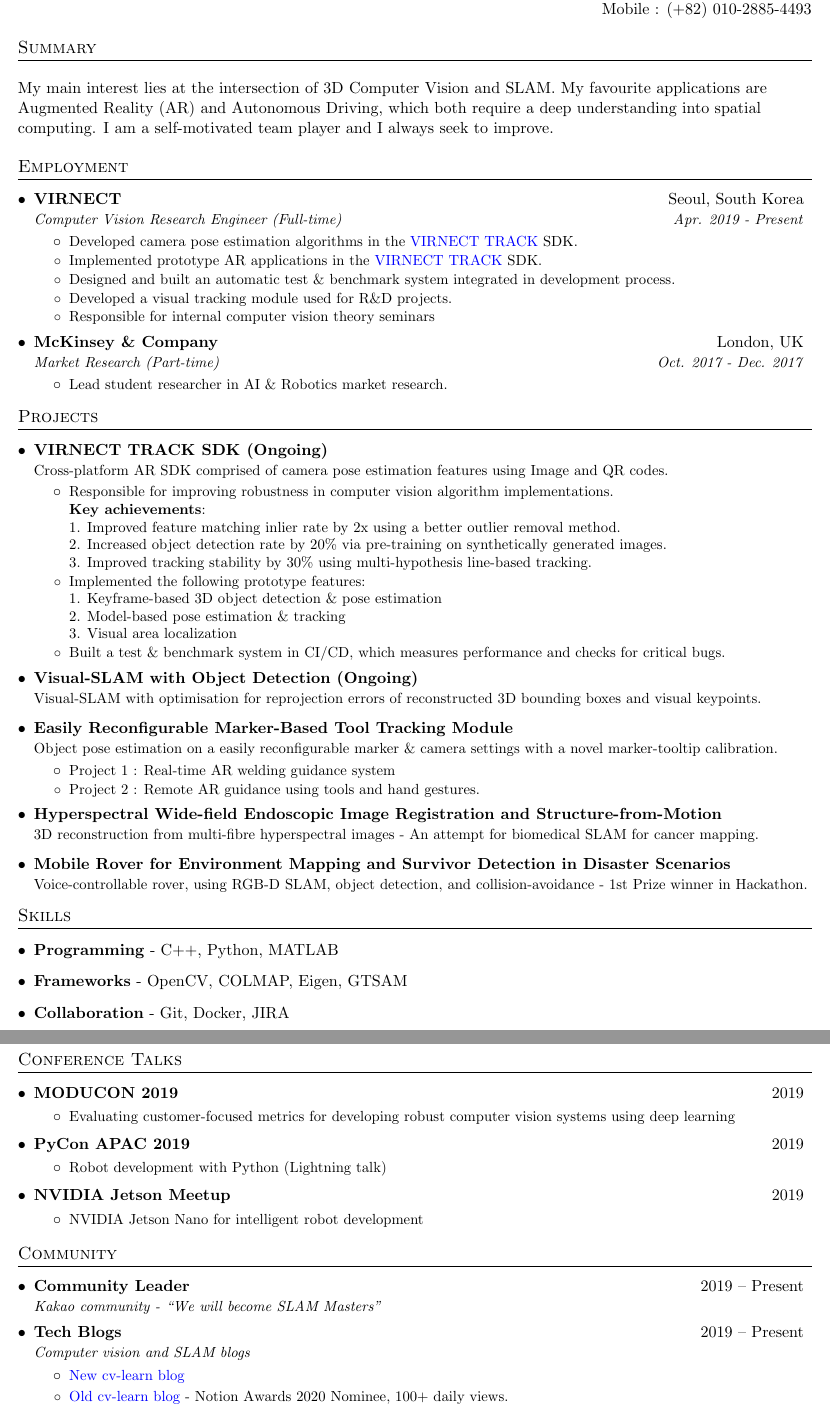
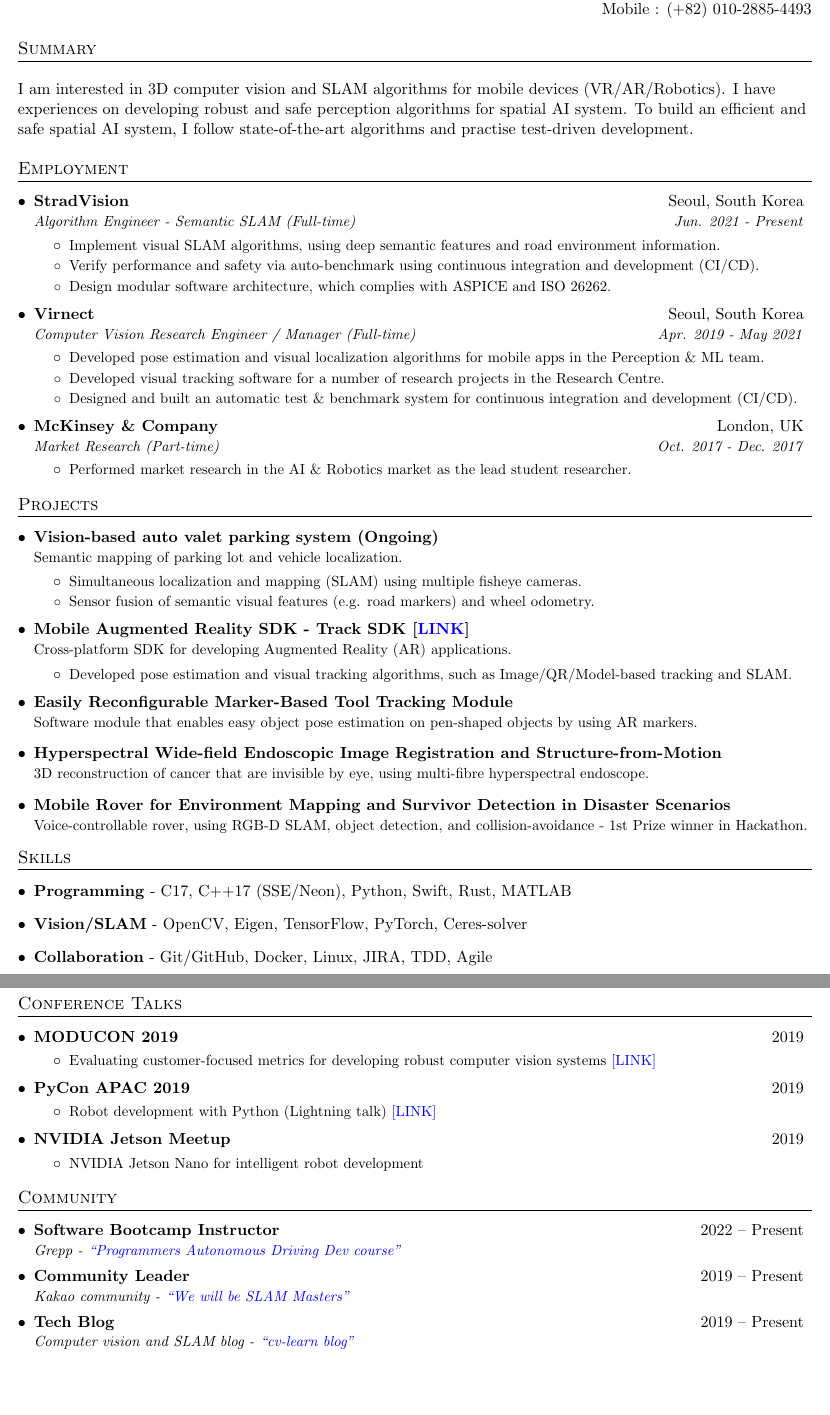
Before and after one commit to changh95/resume, a LaTeX document (HyunggiChang.tex): two parts of pages 1 and 2 of 2, joined at a grey line, cut so that both start at the same text, the shorter picture padded with empty space. Compiled offline with pdfLaTeX.

Commit message:
Update resume 2022-09

```diff
--- a/HyunggiChang.tex
+++ b/HyunggiChang.tex
@@ -115,35 +115,44 @@
 
 %----------HEADING-----------------
 \begin{tabular*}{\textwidth}{l@{\extracolsep{\fill}}r}
-  \textbf{\href{http://changh95.github.io}{\Large Hyunggi Chang}} & Github: changh95 $|$ SlideShare: HyunggiChang \\
-  \href{http://changh95.github.io}{http://changh95.github.io} & Email : \href{mailto:hyunggi.chang95@gmail.com}{hyunggi.chang95@gmail.com} \\
+  \textbf{\href{http://changh95.github.io}{\Large Hyunggi Chang}} & Github: \href{https://github.com/changh95}{changh95} $|$ SlideShare: \href{https://www.slideshare.net/HyunggiChang/}{HyunggiChang} \\
+  \href{https://www.cv-learn.com}{https://www.cv-learn.com} & Email : \href{mailto:hyunggi.chang95@gmail.com}{hyunggi.chang95@gmail.com} \\
   {} & Mobile : (+82) 010-2885-4493
 \end{tabular*}
 
 %-----------Summary-----------------
 \section{Summary}
-    \resumeSkills{My main interest lies at the intersection of 3D Computer Vision and SLAM. My favourite
-applications are \\ Augmented Reality (AR) and Autonomous Driving, which both require a deep understanding into spatial \\ computing. I am a self-motivated team player and I always seek to improve.}
+    \resumeSkills{I am interested in 3D computer vision and SLAM algorithms for mobile devices (VR/AR/Robotics). I have \\
+    experiences on developing robust and safe perception algorithms for spatial AI system. To build an efficient and \\
+    safe spatial AI system, I follow state-of-the-art algorithms and practise test-driven development.}
 
 %-----------EXPERIENCE-----------------
 \section{Employment}
   \resumeSubHeadingListStart
 
+      \resumeSubheading
+      {StradVision}{Seoul, South Korea}
+      {Algorithm Engineer - Semantic SLAM (Full-time)}{Jun. 2021 - Present}
+        \resumeItemListStart
+            \resumeItem{Implement visual SLAM algorithms, using deep semantic features and road environment information.}
+            \resumeItem{Verify performance and safety via auto-benchmark using continuous integration and development (CI/CD).}
+            \resumeItem{Design modular software architecture, which complies with ASPICE and ISO 26262. }
+        \resumeItemListEnd
+
     \resumeSubheading
-      {VIRNECT}{Seoul, South Korea}
-      {Computer Vision Research Engineer (Full-time)}{Apr. 2019 - Present}
+      {Virnect}{Seoul, South Korea}
+      {Computer Vision Research Engineer / Manager (Full-time)}{Apr. 2019 - May 2021}
         \resumeItemListStart
-            \resumeItem{Developed camera pose estimation algorithms in the \href{http://track.virnect.com}{\color{blue} VIRNECT TRACK} SDK.}
-            \resumeItem{Implemented prototype AR applications in the \href{http://track.virnect.com}{\color{blue} VIRNECT TRACK} SDK. }
-            \resumeItem{Designed and built an automatic test \& benchmark system integrated in development process.}
-            \resumeItem{Developed a visual tracking module used for R\&D projects.}             \resumeItem{Responsible for internal computer vision theory seminars}
+            \resumeItem{Developed pose estimation and visual localization algorithms for mobile apps in the Perception \& ML team.}
+            \resumeItem{Developed visual tracking software for a number of research projects in the Research Centre. }
+            \resumeItem{Designed and built an automatic test \& benchmark system for continuous integration and development (CI/CD).}
         \resumeItemListEnd
 
     \resumeSubheading
       {McKinsey \& Company}{London, UK}
       {Market Research (Part-time)}{Oct. 2017 - Dec. 2017}
       \resumeItemListStart
-          \resumeItem{Lead student researcher in AI \& Robotics market research.}
+          \resumeItem{Performed market research in the AI \& Robotics market as the lead student researcher.}
       \resumeItemListEnd
 
   \resumeSubHeadingListEnd
@@ -152,34 +161,25 @@
 
 \section{Projects}
   \resumeSubHeadingListStart
+   \resumeProject
+      {Vision-based auto valet parking system (Ongoing)}
+      {Semantic mapping of parking lot and vehicle localization.}
+           \resumeItemListStart
+             \resumeItem{Simultaneous localization and mapping (SLAM) using multiple fisheye cameras.}
+             \resumeItem{Sensor fusion of semantic visual features (e.g. road markers) and wheel odometry.}
+         \resumeItemListEnd
     \resumeProject
-      {VIRNECT TRACK SDK (Ongoing)}
-         {Cross-platform AR SDK comprised of camera pose estimation features using Image and QR codes.}
+      {Mobile Augmented Reality SDK - Track SDK [\href{http://track.virnect.com}{\color{blue} LINK}]}
+         {Cross-platform SDK for developing Augmented Reality (AR) applications.}
          \resumeItemListStart
-             \resumeItem{Responsible for improving robustness in computer vision algorithm implementations. \\
-             \textbf{Key achievements}: \\
-             1. Improved feature matching inlier rate by 2x using a better outlier removal method. \\
-             2. Increased object detection rate by 20\% via pre-training on synthetically generated images. \\
-             3. Improved tracking stability by 30\% using multi-hypothesis line-based tracking.}
-             \resumeItem{Implemented the following prototype features: \\
-             1. Keyframe-based 3D object detection \& pose estimation \\
-             2. Model-based pose estimation \& tracking \\
-             3. Visual area localization}
-             \resumeItem{Built a test \& benchmark system in CI/CD, which measures performance and checks for critical bugs.}
+             \resumeItem{Developed pose estimation and visual tracking algorithms, such as Image/QR/Model-based tracking and SLAM.}
          \resumeItemListEnd
-     \resumeProject
-      {Visual-SLAM with Object Detection (Ongoing)}
-      {Visual-SLAM with optimisation for reprojection errors of reconstructed 3D bounding boxes and visual keypoints.}
     \resumeProject
       {Easily Reconfigurable Marker-Based Tool Tracking Module}
-    {Object pose estimation on a easily reconfigurable marker \& camera settings with a novel marker-tooltip calibration.}
-    \resumeItemListStart
-        \resumeItem{Project 1 : Real-time AR welding guidance system}
-        \resumeItem{Project 2 : Remote AR guidance using tools and hand gestures.}
-    \resumeItemListEnd
+    {Software module that enables easy object pose estimation on pen-shaped objects by using AR markers.}
     \resumeProject
       {Hyperspectral Wide-field Endoscopic Image Registration and Structure-from-Motion}
-        {3D reconstruction from multi-fibre hyperspectral images - An attempt for biomedical SLAM for cancer mapping.}
+        {3D reconstruction of cancer that are invisible by eye, using multi-fibre hyperspectral endoscope.}
     \resumeProject
       {Mobile Rover for Environment Mapping and Survivor Detection in Disaster Scenarios}
       {Voice-controllable rover, using RGB-D SLAM, object detection, and collision-avoidance - 1st Prize winner in Hackathon.}
@@ -189,9 +189,9 @@
 
 \section{Skills}
   \resumeSubHeadingListStart
-    \resumeSkills{\textbf{Programming} - C++, Python, MATLAB}
-    \resumeSkills{\textbf{Frameworks} - OpenCV, COLMAP, Eigen, GTSAM}
-    \resumeSkills{\textbf{Collaboration} - Git, Docker, JIRA}
+    \resumeSkills{\textbf{Programming} - C17, C++17 (SSE/Neon), Python, Swift, Rust, MATLAB}
+    \resumeSkills{\textbf{Vision/SLAM} - OpenCV, Eigen, TensorFlow, PyTorch, Ceres-solver}
+    \resumeSkills{\textbf{Collaboration} - Git/GitHub, Docker, Linux, JIRA, TDD, Agile}
   \resumeSubHeadingListEnd
 
 %-----------EDUCATION-----------------
@@ -239,12 +239,12 @@
 
         \resumeTalk{MODUCON 2019}{2019}
             \resumeItemListStart
-                \resumeItem{Evaluating customer-focused metrics for developing robust computer vision systems using deep learning}
+                \resumeItem{Evaluating customer-focused metrics for developing robust computer vision systems \href{https://youtu.be/ks96VTjAj6M}{\color{blue} [LINK]}}
             \resumeItemListEnd
 
         \resumeTalk{PyCon APAC 2019}{2019}
             \resumeItemListStart
-                \resumeItem{Robot development with Python (Lightning talk)}
+                \resumeItem{Robot development with Python (Lightning talk) \href{https://youtu.be/Ym9vxOx5k8U}{\color{blue} [LINK]}}
             \resumeItemListEnd
 
         \resumeTalk{NVIDIA Jetson Meetup}{2019}
@@ -256,13 +256,12 @@
 %-----------Community-----------------
 \section{Community}
     \resumeSubHeadingListStart
+        \resumeSubheading{Software Bootcamp Instructor}{2022 -- Present}
+        {Grepp - \href{https://programmers.co.kr/learn/courses/13295}{\color{blue} ``Programmers Autonomous Driving Dev course"}}{}
+
         \resumeSubheading{Community Leader}{2019 -- Present}
-        {Kakao community - ``We will become SLAM Masters"}{}
+        {Kakao community - \href{https://open.kakao.com/o/g8T5kxLb}{\color{blue} ``We will be SLAM Masters"}}{}
 
-        \resumeSubheading{Tech Blogs}{2019 -- Present}
-            {Computer vision and SLAM blogs}{}
-            \resumeItemListStart
-                \resumeItem{\href{https://changh95.github.io}{\color{blue} New cv-learn blog}}
-                \resumeItem{\href{http://cv-learn.com}{\color{blue} Old cv-learn blog} - Notion Awards 2020 Nominee, 100+ daily views.}
-           \resumeItemListEnd
+        \resumeSubheading{Tech Blog}{2019 -- Present}
+            {Computer vision and SLAM blog - \href{https://www.cv-learn.com}{\color{blue} ``cv-learn blog"}}{}
 
```
Also changed, not shown: README.md, resume.pdf, HyunggiChang.tex (30 more changed lines), 1 other file.
